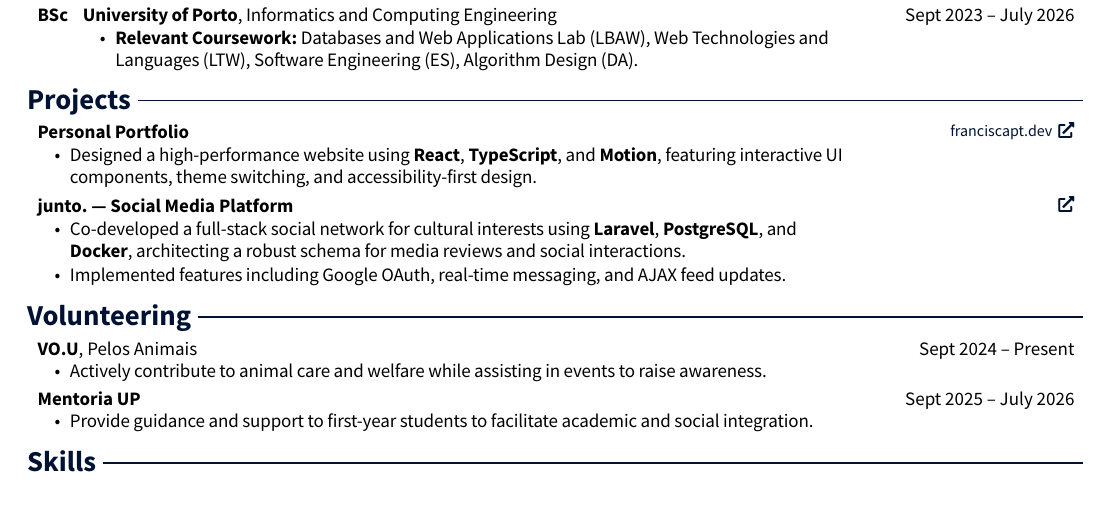
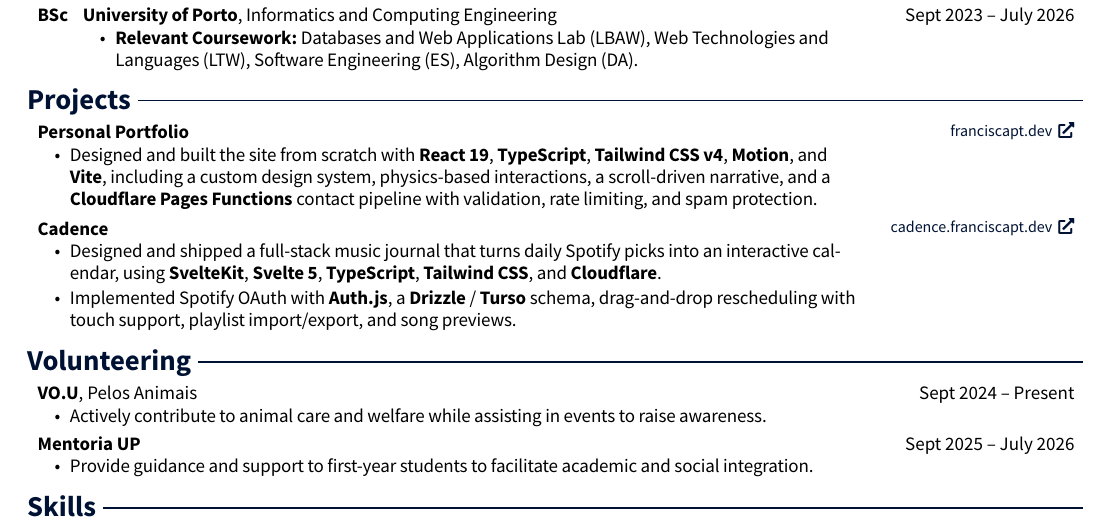
Before and after one commit to franpts2/cv, a Typst document (main.typ): part of the page, cut so that both start at the same text. The pictures show the PDF file main.pdf that the author committed with the source.

Commit message:
Replace junto with Cadence and refresh portfolio entry

```diff
--- a/main.typ
+++ b/main.typ
@@ -174,17 +174,17 @@
   [*Personal Portfolio*],
   [#link("https://franciscapt.dev")[#text(size: 8pt)[franciscapt.dev #h(0.05cm) #fa-solid("\u{f35d}")]]],
 )[
-  - Designed a high-performance website using *React*, *TypeScript*, and *Motion*, featuring interactive UI components, theme switching, and accessibility-first design.
+  - Designed and built the site from scratch with *React 19*, *TypeScript*, *Tailwind CSS v4*, *Motion*, and *Vite*, including a custom design system, physics-based interactions, a scroll-driven narrative, and a *Cloudflare Pages Functions* contact pipeline with validation, rate limiting, and spam protection.
 ]
 
 #v(0.1cm)
 
 #entry(
-  [*junto. — Social Media Platform*],
-  [#link("https://github.com/franpts2/junto")[#text(size: 8pt)[#fa-solid("\u{f35d}")]]],
+  [*Cadence*],
+  [#link("https://cadence.franciscapt.dev")[#text(size: 8pt)[cadence.franciscapt.dev #h(0.05cm) #fa-solid("\u{f35d}")]]],
 )[
-  - Co-developed a full-stack social network for cultural interests using *Laravel*, *PostgreSQL*, and *Docker*, architecting a robust schema for media reviews and social interactions.
-  - Implemented features including Google OAuth, real-time messaging, and AJAX feed updates.
+  - Designed and shipped a full-stack music journal that turns daily Spotify picks into an interactive calendar, using *SvelteKit*, *Svelte 5*, *TypeScript*, *Tailwind CSS*, and *Cloudflare*.
+  - Implemented Spotify OAuth with *Auth.js*, a *Drizzle* / *Turso* schema, drag-and-drop rescheduling with touch support, playlist import/export, and song previews.
 ]
 
 #cv-section[Volunteering]
```
Also changed, not shown: main.pdf.
